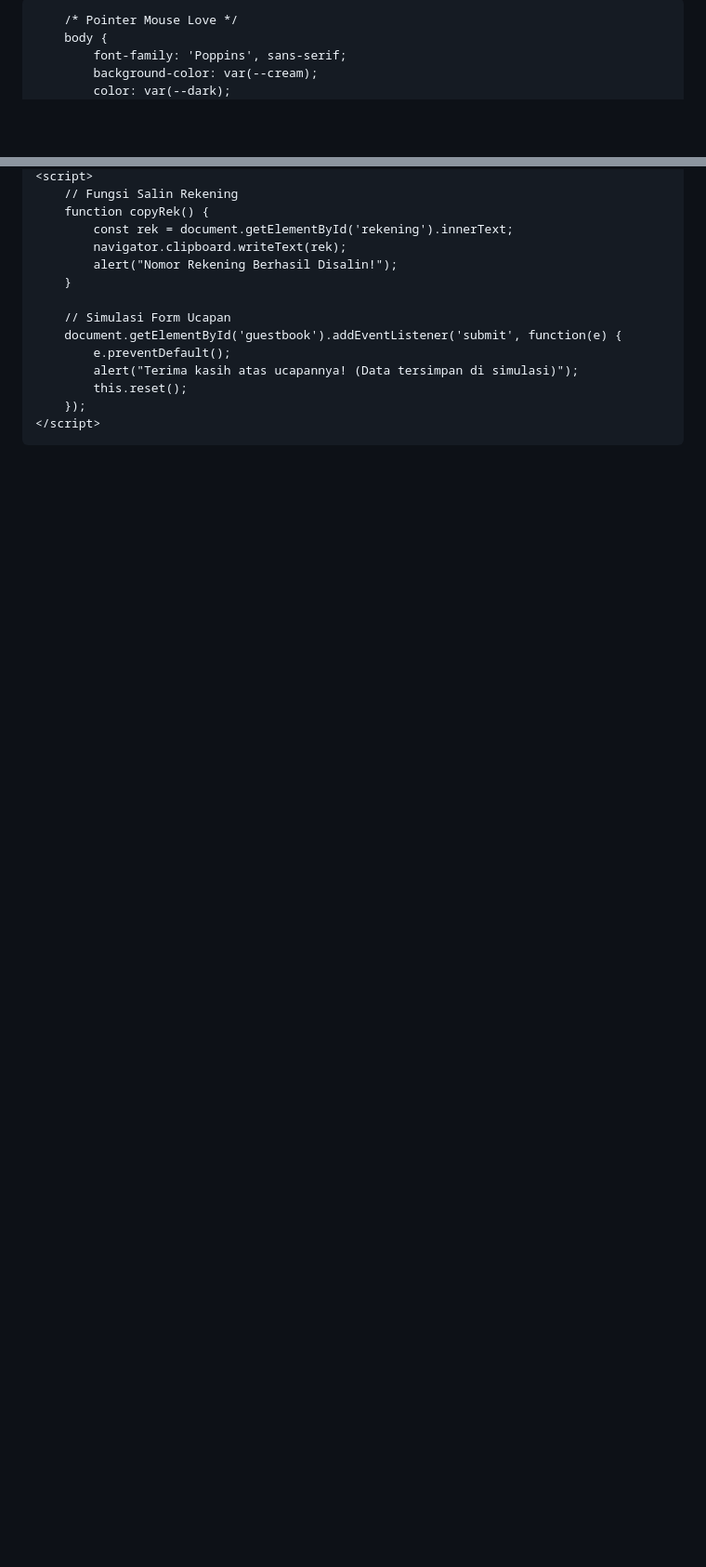
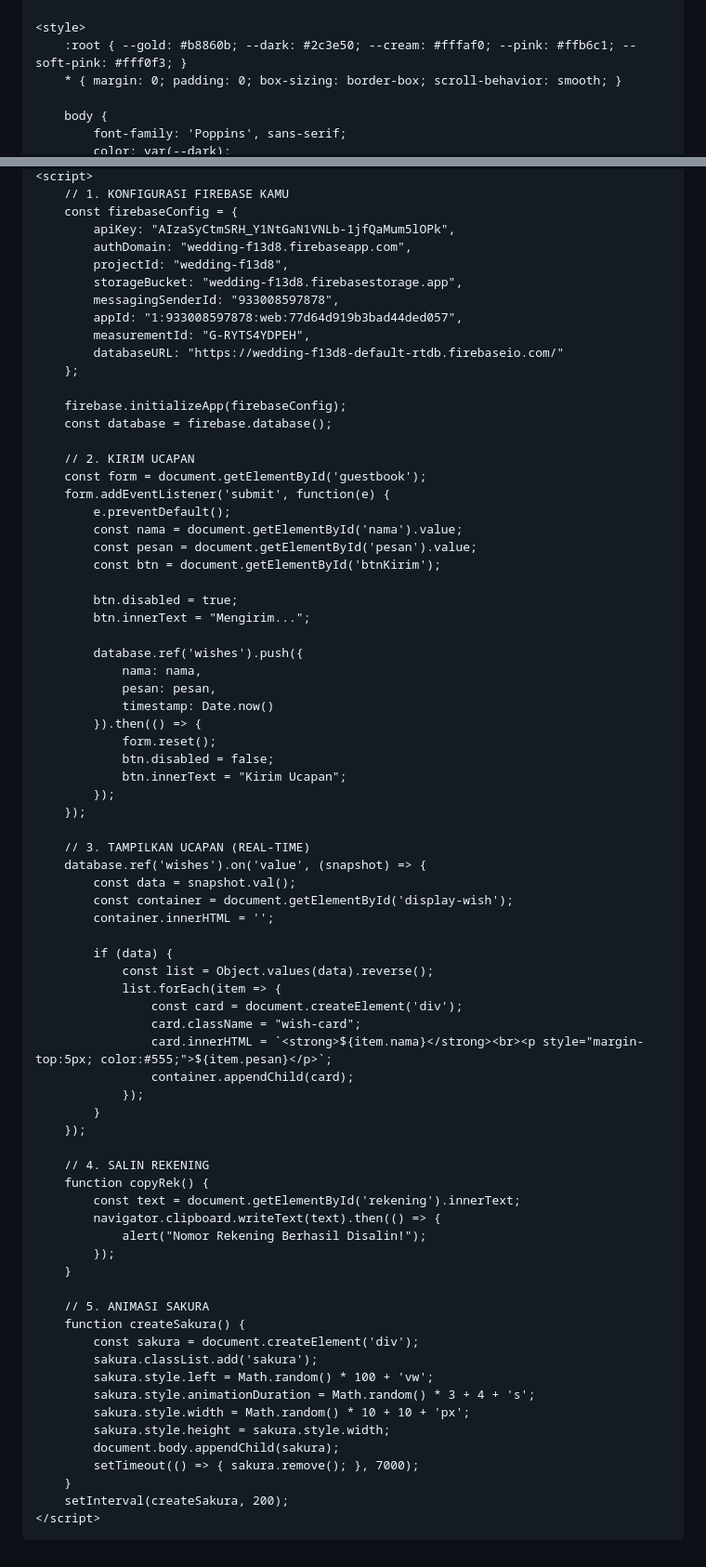
Before and after one commit to SangBelalang-ops/WEDDING, a Markdown page: README.md, 2 parts joined by grey strips. Shown at 93% size. Drawn GitHub-style; blank space fills up the shorter version.

```diff
--- a/README.md
+++ b/README.md
@@ -4,15 +4,15 @@
     <meta charset="UTF-8">
     <meta name="viewport" content="width=device-width, initial-scale=1.0">
     <title>The Wedding of Piter & ???</title>
+
     <link href="https://fonts.googleapis.com/css2?family=Dancing+Script:wght@700&family=Playfair+Display:ital,wght@0,400;1,400&family=Poppins:wght@300;400;600&display=swap" rel="stylesheet">
     <link rel="stylesheet" href="https://cdnjs.cloudflare.com/ajax/libs/animate.css/4.1.1/animate.min.css"/>
+
     <style>
-        :root { --gold: #b8860b; --dark: #2c3e50; --cream: #fffaf0; --pink: #ffb6c1; }
+        :root { --gold: #b8860b; --dark: #2c3e50; --cream: #fffaf0; --pink: #ffb6c1; --soft-pink: #fff0f3; }
         * { margin: 0; padding: 0; box-sizing: border-box; scroll-behavior: smooth; }
 
-        /* Pointer Mouse Love */
         body {
             font-family: 'Poppins', sans-serif;
-            background-color: var(--cream);
             color: var(--dark);
             overflow-x: hidden;
@@ -134,17 +136,78 @@
     <script>
-        // Fungsi Salin Rekening
+        // 1. KONFIGURASI FIREBASE KAMU
+        const firebaseConfig = {
+            apiKey: "AIzaSyCtmSRH_Y1NtGaN1VNLb-1jfQaMum5lOPk",
+            authDomain: "wedding-f13d8.firebaseapp.com",
+            projectId: "wedding-f13d8",
+            storageBucket: "wedding-f13d8.firebasestorage.app",
+            messagingSenderId: "933008597878",
+            appId: "1:933008597878:web:77d64d919b3bad44ded057",
+            measurementId: "G-RYTS4YDPEH",
+            databaseURL: "https://wedding-f13d8-default-rtdb.firebaseio.com/"
+        };
+
+        firebase.initializeApp(firebaseConfig);
+        const database = firebase.database();
+
+        // 2. KIRIM UCAPAN
+        const form = document.getElementById('guestbook');
+        form.addEventListener('submit', function(e) {
+            e.preventDefault();
+            const nama = document.getElementById('nama').value;
+            const pesan = document.getElementById('pesan').value;
+            const btn = document.getElementById('btnKirim');
+
+            btn.disabled = true;
+            btn.innerText = "Mengirim...";
+
+            database.ref('wishes').push({
+                nama: nama,
+                pesan: pesan,
+                timestamp: Date.now()
+            }).then(() => {
+                form.reset();
+                btn.disabled = false;
+                btn.innerText = "Kirim Ucapan";
+            });
+        });
+
+        // 3. TAMPILKAN UCAPAN (REAL-TIME)
+        database.ref('wishes').on('value', (snapshot) => {
+            const data = snapshot.val();
+            const container = document.getElementById('display-wish');
+            container.innerHTML = '';
+
+            if (data) {
+                const list = Object.values(data).reverse();
+                list.forEach(item => {
+                    const card = document.createElement('div');
+                    card.className = "wish-card";
+                    card.innerHTML = `<strong>${item.nama}</strong><br><p style="margin-top:5px; color:#555;">${item.pesan}</p>`;
+                    container.appendChild(card);
+                });
+            }
+        });
+
+        // 4. SALIN REKENING
         function copyRek() {
-            const rek = document.getElementById('rekening').innerText;
-            navigator.clipboard.writeText(rek);
-            alert("Nomor Rekening Berhasil Disalin!");
+            const text = document.getElementById('rekening').innerText;
+            navigator.clipboard.writeText(text).then(() => {
+                alert("Nomor Rekening Berhasil Disalin!");
+            });
         }
 
-        // Simulasi Form Ucapan
-        document.getElementById('guestbook').addEventListener('submit', function(e) {
-            e.preventDefault();
-            alert("Terima kasih atas ucapannya! (Data tersimpan di simulasi)");
-            this.reset();
-        });
+        // 5. ANIMASI SAKURA
+        function createSakura() {
+            const sakura = document.createElement('div');
+            sakura.classList.add('sakura');
+            sakura.style.left = Math.random() * 100 + 'vw';
+            sakura.style.animationDuration = Math.random() * 3 + 4 + 's';
+            sakura.style.width = Math.random() * 10 + 10 + 'px';
+            sakura.style.height = sakura.style.width;
+            document.body.appendChild(sakura);
+            setTimeout(() => { sakura.remove(); }, 7000);
+        }
+        setInterval(createSakura, 200);
     </script>
 </body>
 </html>
```
Also changed, not shown: other parts of README.md (+74 -72 lines).
